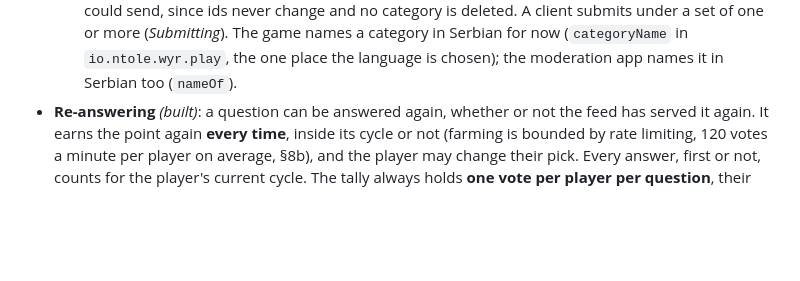
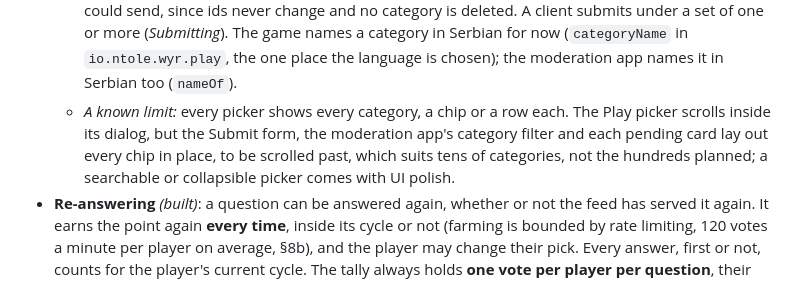
Before and after one commit to niktok1/would-you-rather, a Markdown page: CLAUDE.md, the part around the change. GitHub-like rendering; blank space fills up the shorter version.

Commit message:
docs: say the category chips suit tens of categories, not hundreds
The user plans hundreds of categories, and the Submit form, the moderation app's category filter
and each pending card lay out a chip for every one, where only five were ever drawn. CLAUDE.md §8d,
*Categories*, names the limit in one line, as the simplest design allows, and leaves a searchable
or collapsible picker to UI polish. Nothing in the code changes.

Co-Authored-By: Claude Opus 5.5 <noreply@anthropic.com>

```diff
--- a/CLAUDE.md
+++ b/CLAUDE.md
@@ -1017,6 +1017,10 @@ lists the player's own (*Submitting*, below).
     category is deleted. A client submits under a set of one or more (*Submitting*). The game names
     a category in Serbian for now (`categoryName` in `io.ntole.wyr.play`, the one place the language
     is chosen); the moderation app names it in Serbian too (`nameOf`).
+  - *A known limit:* every picker shows every category, a chip or a row each. The Play picker
+    scrolls inside its dialog, but the Submit form, the moderation app's category filter and each
+    pending card lay out every chip in place, to be scrolled past, which suits tens of categories,
+    not the hundreds planned; a searchable or collapsible picker comes with UI polish.
 - **Re-answering** *(built)*: a question can be answered again, whether or not the feed has
   served it again. It earns the point again **every time**, inside its cycle or not (farming is
   bounded by rate limiting, 120 votes a minute per player on average, §8b), and the player may
```
